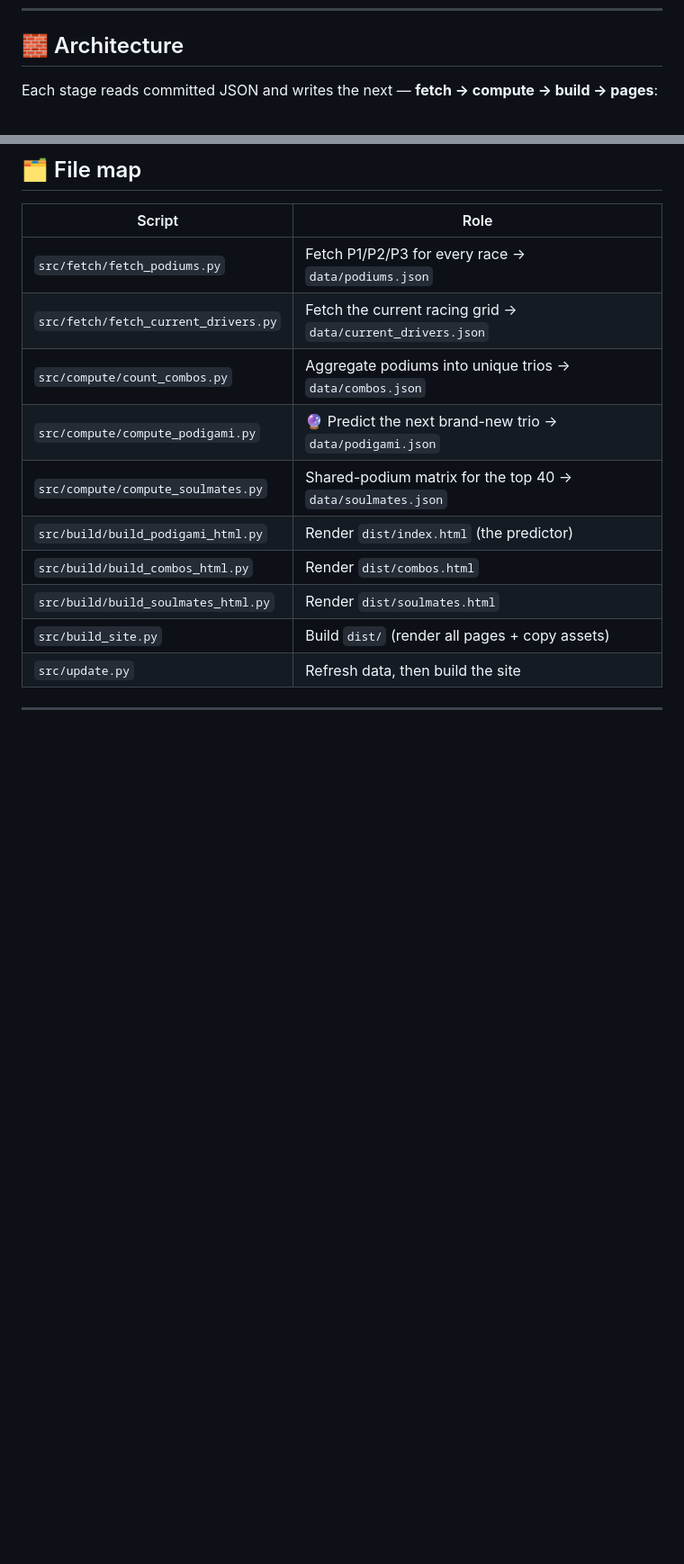
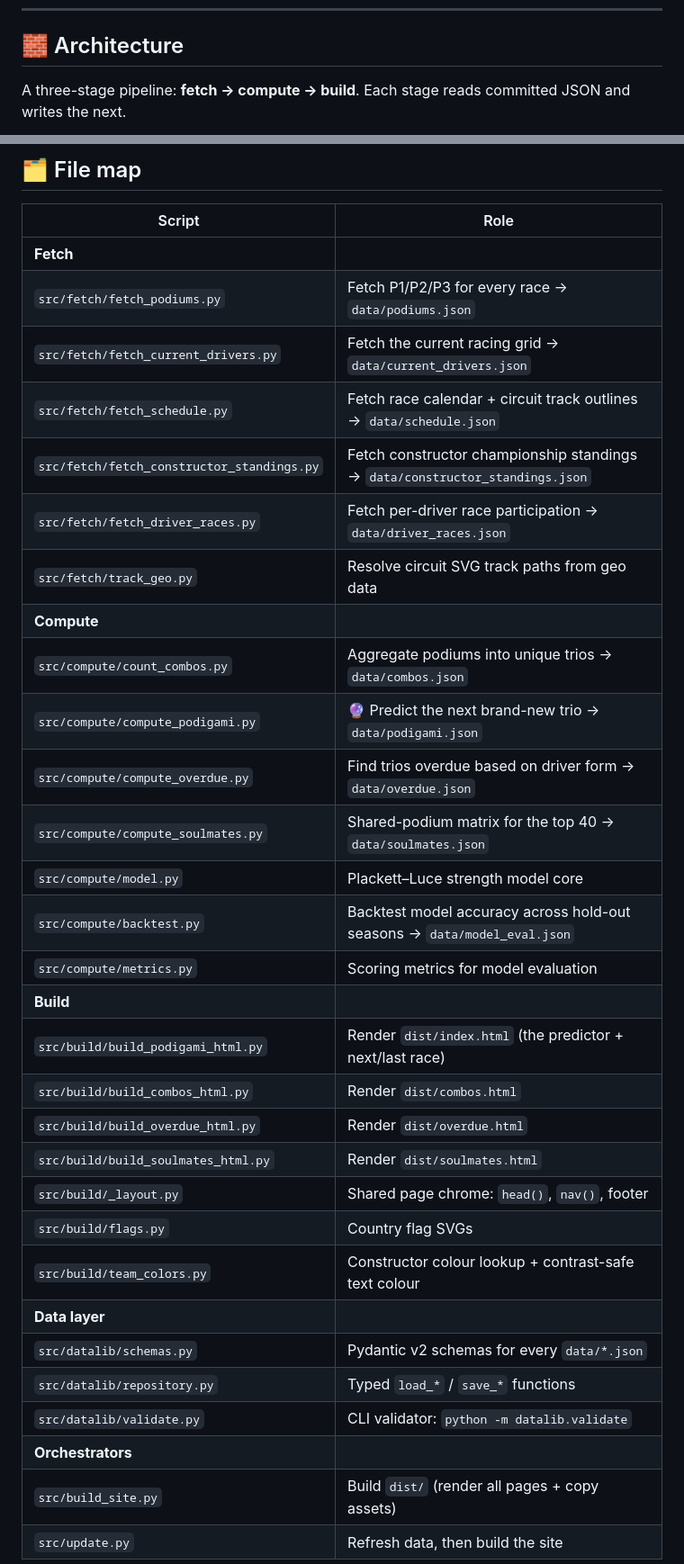
Before and after one commit to NikoKiru/f1podigami, a Markdown page: README.md, 2 parts joined by grey strips. Shown at 90% size. Rendered like a GitHub page; blank space fills up the shorter version.

````diff
--- a/README.md
+++ b/README.md
@@ -83,7 +83,7 @@ The score of a trio is the product of its three weights, normalised over **every
 
 ## 🧱 Architecture
 
-Each stage reads committed JSON and writes the next — **fetch → compute → build → pages**:
+A three-stage pipeline: **fetch → compute → build**. Each stage reads committed JSON and writes the next.
 
 ```mermaid
 flowchart LR
@@ -213,14 +253,34 @@ flowchart LR
 
 | Script | Role |
 |---|---|
+| **Fetch** | |
 | `src/fetch/fetch_podiums.py` | Fetch P1/P2/P3 for every race → `data/podiums.json` |
 | `src/fetch/fetch_current_drivers.py` | Fetch the current racing grid → `data/current_drivers.json` |
+| `src/fetch/fetch_schedule.py` | Fetch race calendar + circuit track outlines → `data/schedule.json` |
+| `src/fetch/fetch_constructor_standings.py` | Fetch constructor championship standings → `data/constructor_standings.json` |
+| `src/fetch/fetch_driver_races.py` | Fetch per-driver race participation → `data/driver_races.json` |
+| `src/fetch/track_geo.py` | Resolve circuit SVG track paths from geo data |
+| **Compute** | |
 | `src/compute/count_combos.py` | Aggregate podiums into unique trios → `data/combos.json` |
 | `src/compute/compute_podigami.py` | 🔮 Predict the next brand-new trio → `data/podigami.json` |
+| `src/compute/compute_overdue.py` | Find trios overdue based on driver form → `data/overdue.json` |
 | `src/compute/compute_soulmates.py` | Shared-podium matrix for the top 40 → `data/soulmates.json` |
-| `src/build/build_podigami_html.py` | Render `dist/index.html` (the predictor) |
+| `src/compute/model.py` | Plackett–Luce strength model core |
+| `src/compute/backtest.py` | Backtest model accuracy across hold-out seasons → `data/model_eval.json` |
+| `src/compute/metrics.py` | Scoring metrics for model evaluation |
+| **Build** | |
+| `src/build/build_podigami_html.py` | Render `dist/index.html` (the predictor + next/last race) |
 | `src/build/build_combos_html.py` | Render `dist/combos.html` |
+| `src/build/build_overdue_html.py` | Render `dist/overdue.html` |
 | `src/build/build_soulmates_html.py` | Render `dist/soulmates.html` |
+| `src/build/_layout.py` | Shared page chrome: `head()`, `nav()`, footer |
+| `src/build/flags.py` | Country flag SVGs |
+| `src/build/team_colors.py` | Constructor colour lookup + contrast-safe text colour |
+| **Data layer** | |
+| `src/datalib/schemas.py` | Pydantic v2 schemas for every `data/*.json` |
+| `src/datalib/repository.py` | Typed `load_*` / `save_*` functions |
+| `src/datalib/validate.py` | CLI validator: `python -m datalib.validate` |
+| **Orchestrators** | |
 | `src/build_site.py` | Build `dist/` (render all pages + copy assets) |
 | `src/update.py` | Refresh data, then build the site |
 
````
Also changed, not shown: other parts of README.md (+82 -42 lines).
